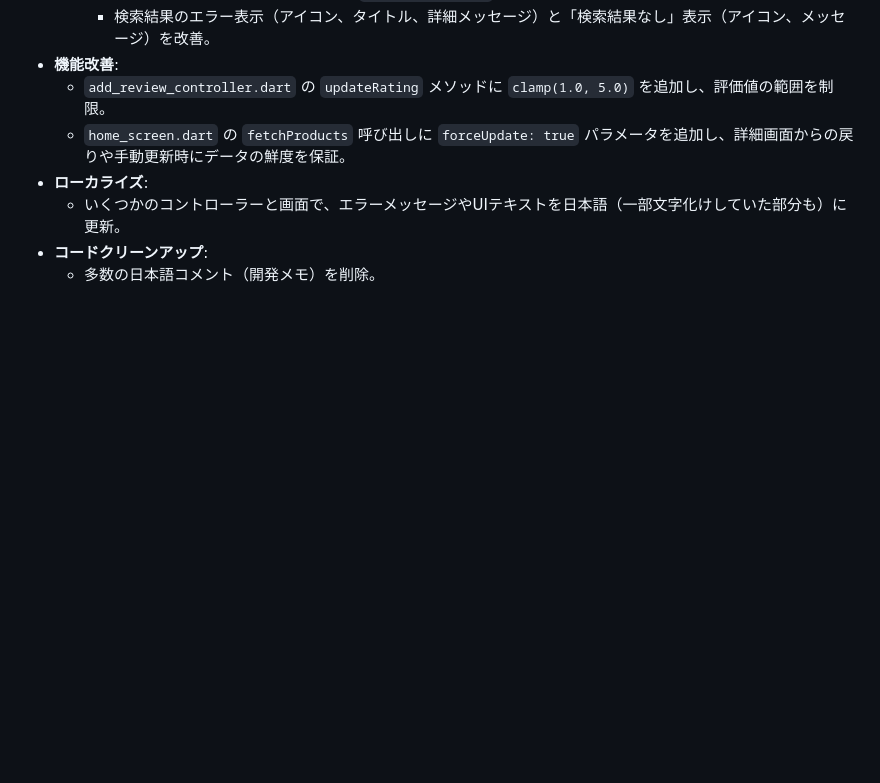
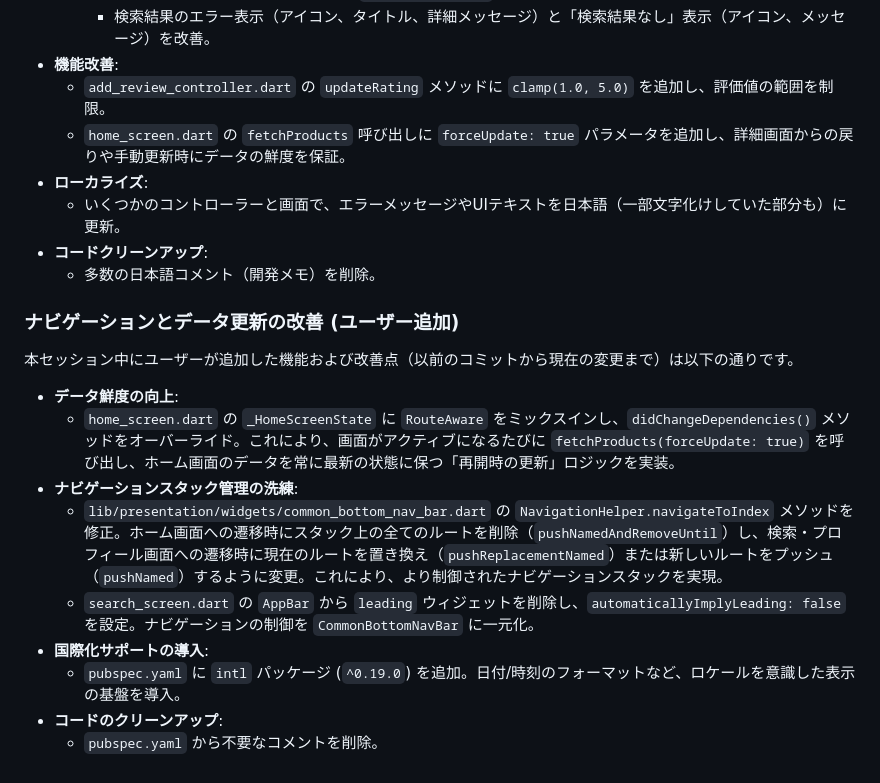
Before and after one commit to kyo09427/favlog_app, a Markdown page: FAVLOG_DEVELOPMENT_ROADMAP.md, the part around the change. Rendered like a GitHub page; blank space fills up the shorter version.

Commit message:
docs: Update README and Roadmap with latest feature and technical details
Updated README.md to reflect recent application enhancements:
- Added "再開時の自動データ更新" to the "レビュー表示" feature.
- Introduced a new "強化されたナビゲーション" entry under "主要機能", detailing the refined navigation flow.
- Included the "intl" package in the "技術スタック" section for internationalization support.

Updated FAVLOG_DEVELOPMENT_ROADMAP.md to include the latest user-implemented changes under a new "ナビゲーションとデータ更新の改善 (ユーザー追加)" section for 2025年11月30日.

```diff
--- a/FAVLOG_DEVELOPMENT_ROADMAP.md
+++ b/FAVLOG_DEVELOPMENT_ROADMAP.md
@@ -360,3 +360,16 @@
     *   いくつかのコントローラーと画面で、エラーメッセージやUIテキストを日本語（一部文字化けしていた部分も）に更新。
 *   **コードクリーンアップ**:
     *   多数の日本語コメント（開発メモ）を削除。
+### ナビゲーションとデータ更新の改善 (ユーザー追加)
+
+本セッション中にユーザーが追加した機能および改善点（以前のコミットから現在の変更まで）は以下の通りです。
+
+*   **データ鮮度の向上**:
+    *   `home_screen.dart` の `_HomeScreenState` に `RouteAware` をミックスインし、`didChangeDependencies()` メソッドをオーバーライド。これにより、画面がアクティブになるたびに `fetchProducts(forceUpdate: true)` を呼び出し、ホーム画面のデータを常に最新の状態に保つ「再開時の更新」ロジックを実装。
+*   **ナビゲーションスタック管理の洗練**:
+    *   `lib/presentation/widgets/common_bottom_nav_bar.dart` の `NavigationHelper.navigateToIndex` メソッドを修正。ホーム画面への遷移時にスタック上の全てのルートを削除（`pushNamedAndRemoveUntil`）し、検索・プロフィール画面への遷移時に現在のルートを置き換え（`pushReplacementNamed`）または新しいルートをプッシュ（`pushNamed`）するように変更。これにより、より制御されたナビゲーションスタックを実現。
+    *   `search_screen.dart` の `AppBar` から `leading` ウィジェットを削除し、`automaticallyImplyLeading: false` を設定。ナビゲーションの制御を `CommonBottomNavBar` に一元化。
+*   **国際化サポートの導入**:
+    *   `pubspec.yaml` に `intl` パッケージ (`^0.19.0`) を追加。日付/時刻のフォーマットなど、ロケールを意識した表示の基盤を導入。
+*   **コードのクリーンアップ**:
+    *   `pubspec.yaml` から不要なコメントを削除。
```
Also changed, not shown: README.md (+4 -2 lines).
